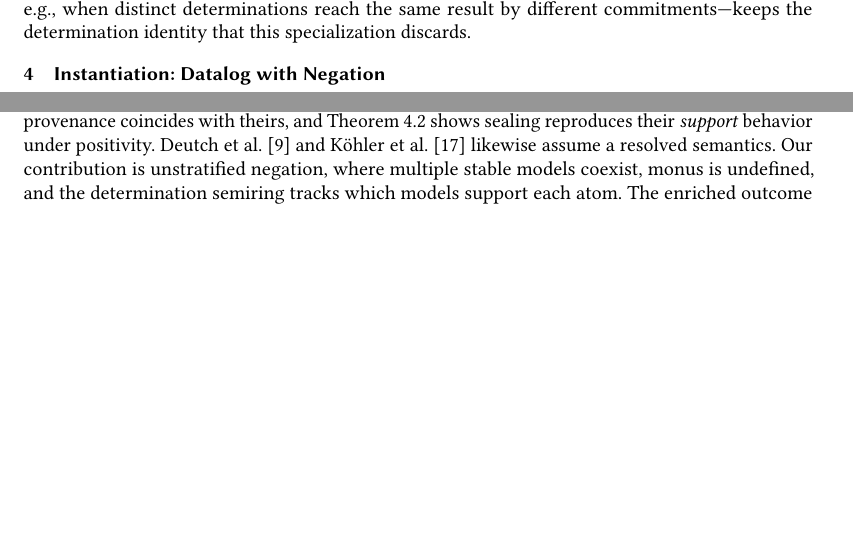
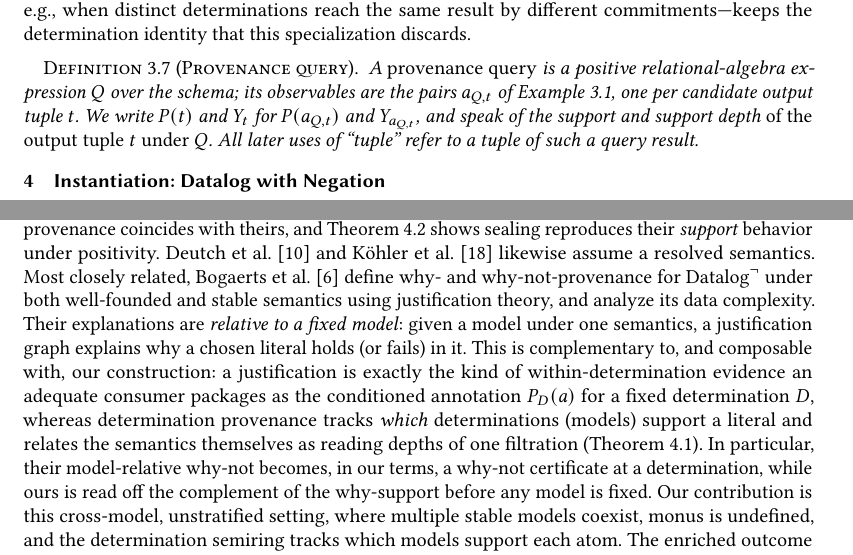
Before and after one commit to jhellerstein/provenance, a LaTeX paper (main.tex, which reads sec-algebra.tex, sec-related.tex): two parts of pages 7 and 12 of 24, joined at a grey line, cut so that both start at the same text, the shorter picture padded with empty space. Compiled offline with pdfLaTeX.

Commit message:
Address actual PODS reviews: define provenance query; cite/distinguish Bogaerts et al.
Reconcile against the real PODS 2027 reviews (reviews/actual_pods_reviews.md),
which rejected on presentation/formalization rigor rather than result
correctness.

- sec-algebra: add an explicit Definition of "provenance query" (positive-RA
  observable a_{Q,t}) and fix "tuple" to mean a query-result tuple, so the
  term is defined before sec-consequences uses it (addresses the
  used-before-defined complaints).
- Cite and distinguish Bogaerts, Calautti, Pieris, Pollaci, Van den Eede,
  "Why(-Not)-Provenance for Datalog with Negation" (KR 2026), which Review 2
  named as missing related work. Their justification-based why/why-not is
  model-relative (within a fixed WFS/stable model) and is complementary to and
  composable with determination provenance (it populates the conditioned
  annotation P_D(a) for a fixed determination), whereas we track which models
  support a literal and relate the semantics as filtration levels. Added a
  one-line intro pointer and a related-work paragraph; added the bib entry.

All variants build cleanly: main.tex 24pp, main-txn 23pp, main-both 23pp; no
undefined references or citations.

```diff
--- a/sec-algebra.tex
+++ b/sec-algebra.tex
@@ -261,3 +261,13 @@ default: it is appropriate exactly when both truth and annotation depend only
 on the determined result. The general carrier---needed, e.g., when distinct
 determinations reach the same result by different commitments---keeps the
 determination identity that this specialization discards.
+
+\begin{definition}[Provenance query]
+  \label{def:prov-query}
+  A \emph{provenance query} is a positive relational-algebra expression $Q$
+  over the schema; its observables are the pairs $a_{Q,t}$ of
+  Example~\ref{ex:gkt}, one per candidate output tuple $t$. We write $P(t)$
+  and $Y_t$ for $P(a_{Q,t})$ and $Y_{a_{Q,t}}$, and speak of the support and
+  support depth \emph{of the output tuple $t$ under $Q$}. All later uses of
+  ``tuple'' refer to a tuple of such a query result.
+\end{definition}
--- a/sec-related.tex
+++ b/sec-related.tex
@@ -47,9 +47,23 @@ Theorem~\ref{thm:monus-elimination} shows sealing reproduces their
 \emph{support} behavior under positivity.
 Deutch et al.~\cite{deutch2014circuits} and
 K\"ohler et al.~\cite{kohler2012declarative} likewise assume a resolved
-semantics. Our contribution is unstratified negation, where multiple stable
-models coexist, monus is undefined, and the determination semiring tracks
-which models support each atom. The enriched outcome domain
+semantics. Most closely related, Bogaerts et
+al.~\cite{bogaerts2026whynot} define why- and why-not-provenance for
+$\mbox{Datalog}^\neg$ under both well-founded and stable semantics using
+justification theory, and analyze its data complexity. Their explanations are
+\emph{relative to a fixed model}: given a model under one semantics, a
+justification graph explains why a chosen literal holds (or fails) in it. This
+is complementary to, and composable with, our construction: a justification is
+exactly the kind of within-determination evidence an adequate consumer
+packages as the conditioned annotation $P_D(a)$ for a fixed determination $D$,
+whereas determination provenance tracks \emph{which} determinations (models)
+support a literal and relates the semantics themselves as reading depths of one
+filtration (Theorem~\ref{thm:negation-general}). In particular, their
+model-relative why-not becomes, in our terms, a why-not certificate at a
+determination, while ours is read off the complement of the why-support before
+any model is fixed. Our contribution is this cross-model, unstratified setting,
+where multiple stable models coexist, monus is undefined, and the determination
+semiring tracks which models support each atom. The enriched outcome domain
 ($\bot \OrdO \mathbf{u} \OrdO \{\mathbf{t},\mathbf{f}\}$) is Belnap's knowledge
 order~\cite{belnap1977four}; we use only its refinement structure.
 
```
Also changed, not shown: references.bib (+10 -0 lines), sec-intro.tex (+5 -2 lines).
